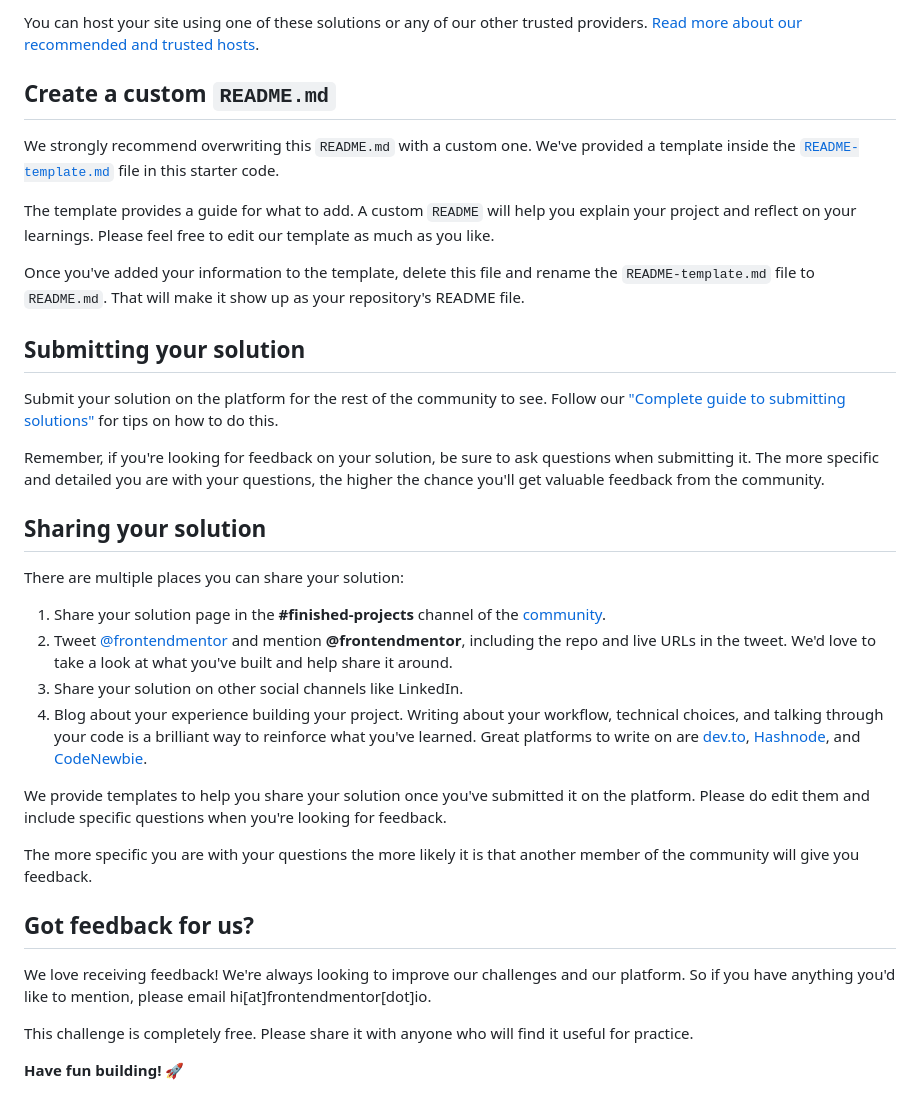
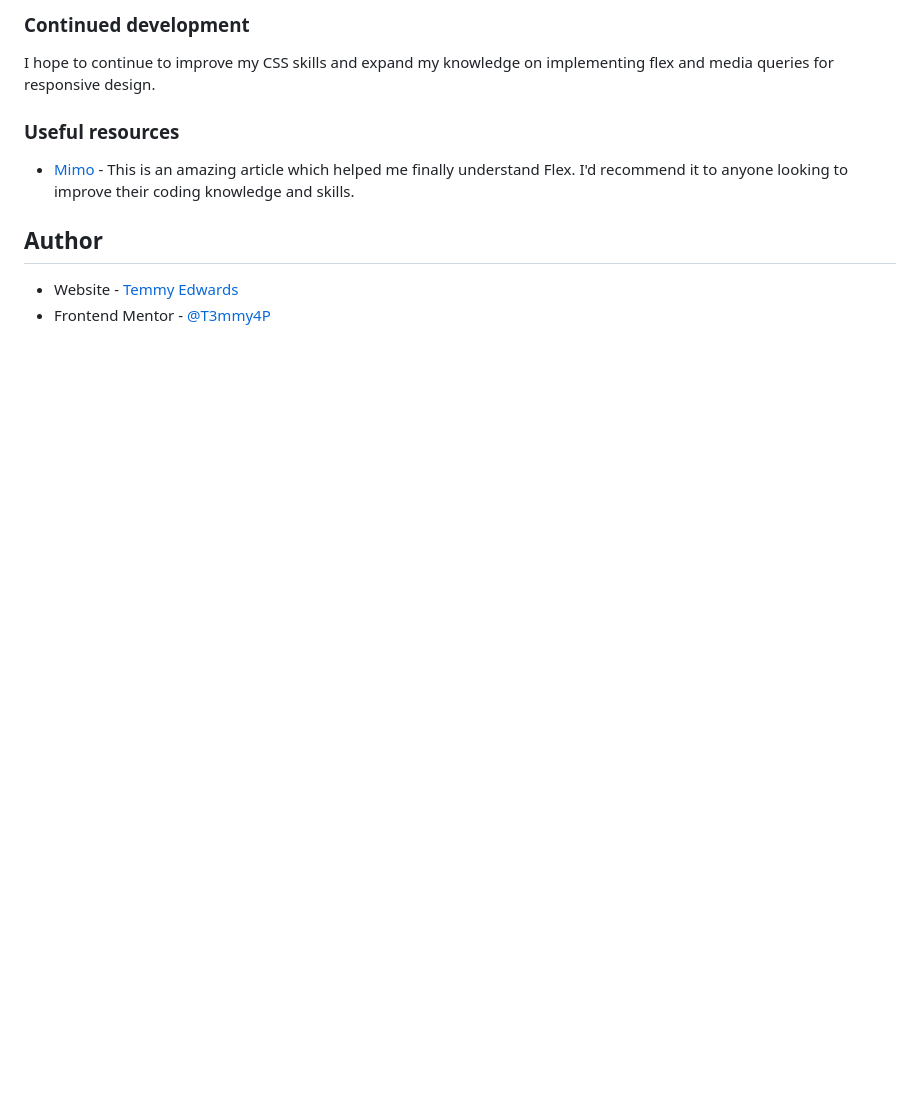
Before and after one commit to T3mmy4P/qrcode-component-practice, a Markdown page: README.md, the part around the change printed below. GitHub-like rendering; blank space fills up the shorter version.

```diff
--- a/README.md
+++ b/README.md
@@ -51,37 +59,17 @@ As mentioned above, there are many ways to host your project for free. Our recom
 
-You can host your site using one of these solutions or any of our other trusted providers. [Read more about our recommended and trusted hosts](https://medium.com/frontend-mentor/frontend-mentor-trusted-hosting-providers-bf000dfebe).
+### Continued development
 
-## Create a custom `README.md`
+I hope to continue to improve my CSS skills and expand my knowledge on implementing flex and media queries for responsive design.
 
-We strongly recommend overwriting this `README.md` with a custom one. We've provided a template inside the [`README-template.md`](./README-template.md) file in this starter code.
 
-The template provides a guide for what to add. A custom `README` will help you explain your project and reflect on your learnings. Please feel free to edit our template as much as you like.
 
-Once you've added your information to the template, delete this file and rename the `README-template.md` file to `README.md`. That will make it show up as your repository's README file.
+### Useful resources
 
-## Submitting your solution
+- [Mimo](https://www.mimo.org) - This is an amazing article which helped me finally understand Flex. I'd recommend it to anyone looking to improve their coding knowledge and skills.
 
-Submit your solution on the platform for the rest of the community to see. Follow our ["Complete guide to submitting solutions"](https://medium.com/frontend-mentor/a-complete-guide-to-submitting-solutions-on-frontend-mentor-ac6384162248) for tips on how to do this.
 
-Remember, if you're looking for feedback on your solution, be sure to ask questions when submitting it. The more specific and detailed you are with your questions, the higher the chance you'll get valuable feedback from the community.
 
-## Sharing your solution
+## Author
 
-There are multiple places you can share your solution:
-
-1. Share your solution page in the **#finished-projects** channel of the [community](https://www.frontendmentor.io/community).
-2. Tweet [@frontendmentor](https://twitter.com/frontendmentor) and mention **@frontendmentor**, including the repo and live URLs in the tweet. We'd love to take a look at what you've built and help share it around.
-3. Share your solution on other social channels like LinkedIn.
-4. Blog about your experience building your project. Writing about your workflow, technical choices, and talking through your code is a brilliant way to reinforce what you've learned. Great platforms to write on are [dev.to](https://dev.to/), [Hashnode](https://hashnode.com/), and [CodeNewbie](https://community.codenewbie.org/).
-
-We provide templates to help you share your solution once you've submitted it on the platform. Please do edit them and include specific questions when you're looking for feedback.
-
-The more specific you are with your questions the more likely it is that another member of the community will give you feedback.
-
-## Got feedback for us?
-
-We love receiving feedback! We're always looking to improve our challenges and our platform. So if you have anything you'd like to mention, please email hi[at]frontendmentor[dot]io.
-
-This challenge is completely free. Please share it with anyone who will find it useful for practice.
-
-**Have fun building!** 🚀
+- Website - [Temmy Edwards](https://github.com/T3mmy4P?tab=repositories)
+- Frontend Mentor - [@T3mmy4P](https://www.frontendmentor.io/profile/T3mmy4P)
```
Also changed, not shown: other parts of README.md (+37 -29 lines), README-template.md (deleted, +0 -91 lines), assets/images/screenshot.png (added).
